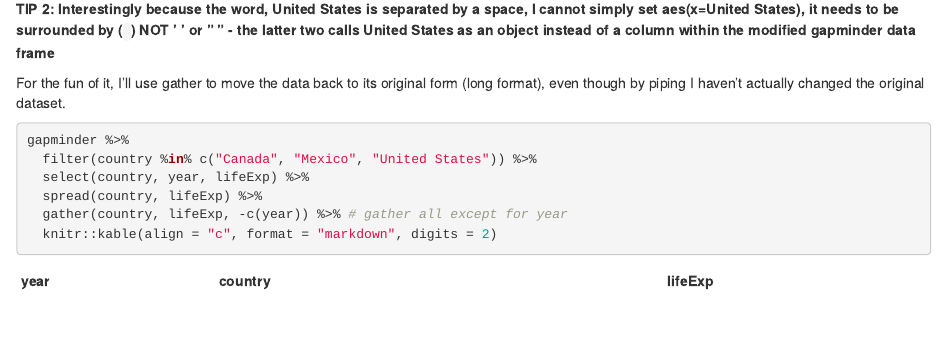
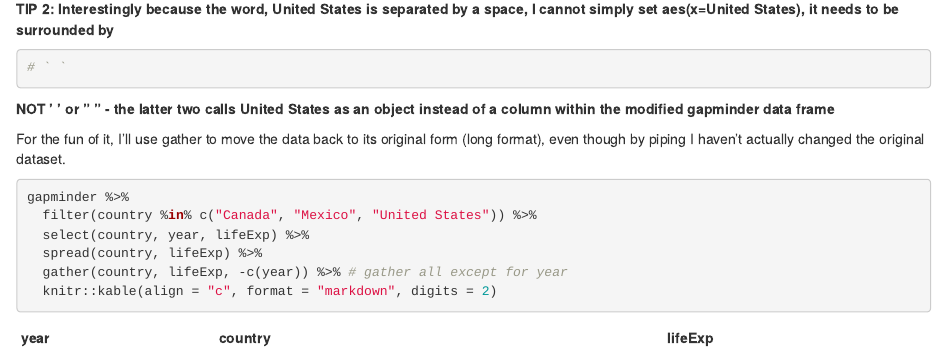
Before and after one commit to angmelanie/STAT545-hw-Ang-Melanie, an R Markdown document (hw-04/homework-04.Rmd): the page in a window 1100 px wide, from 2780 px down. Rendered offline with R 4.5, knitr and Pandoc, with nearby package versions; code that draws random numbers runs with fixed seeds of ours; the gapminder table comes from the copy in Python's plotly package.

Commit message:
Add code chunk so ` symbol shows up

````diff
--- a/hw-04/homework-04.Rmd
+++ b/hw-04/homework-04.Rmd
@@ -75,7 +75,12 @@ gapminder %>%
   ggtitle("Life Expectancy of United States vs. Mexico")
 ```
 
-**TIP 2: Interestingly because the word, United States is separated by a space, I cannot simply set aes(x=United States), it needs to be surrounded by (` `) NOT ' ' or " " - the latter two calls United States as an object instead of a column within the modified gapminder data frame**
+**TIP 2: Interestingly because the word, United States is separated by a space, I cannot simply set aes(x=United States), it needs to be surrounded by**
+```{r}
+# ` `
+```
+**NOT ' ' or " " - the latter two calls United States as an object instead of a column within the modified gapminder data frame**
+
 
 For the fun of it, I'll use gather to move the data back to its original form (long format), even though by piping I haven't actually changed the original dataset.
 ```{r, results='asis'}
````
Also changed, not shown: hw-04/homework-04.html, hw-04/homework-04.md, hw-04/homework-04_files/figure-html/unnamed-chunk-3-1.png.
